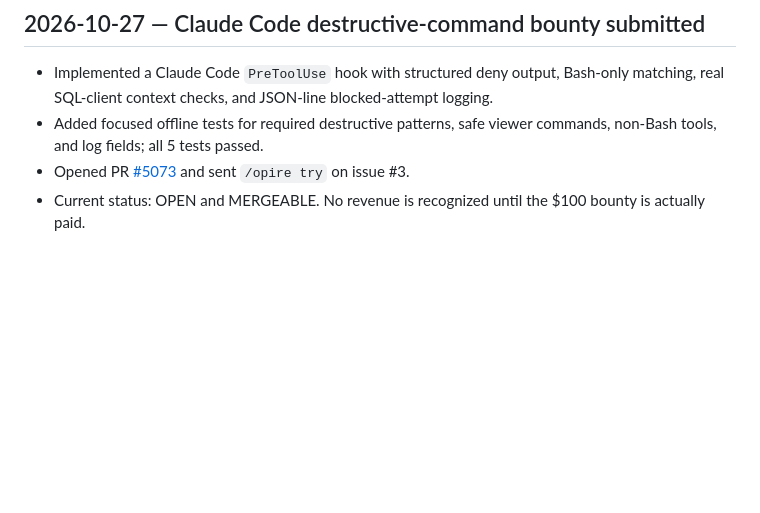
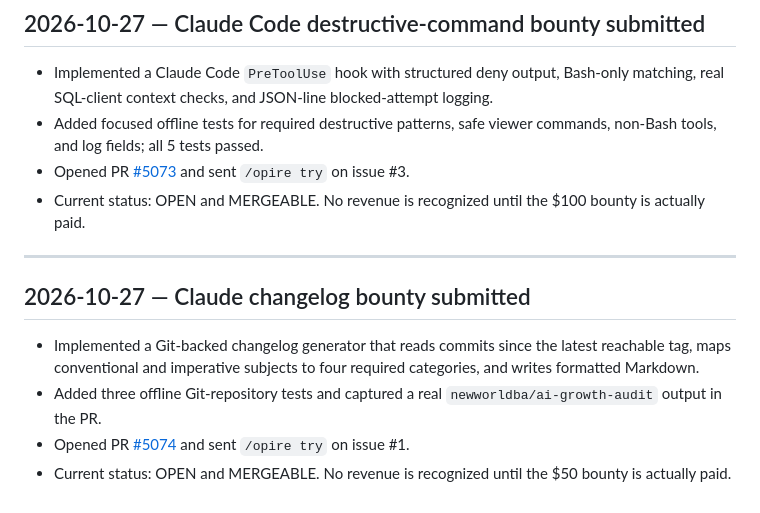
Before and after one commit to newworldba/ai-growth-audit, a Markdown page: finance/revenue-experiments.md, the part around the change. Drawn GitHub-style; blank space fills up the shorter version.

Commit message:
Log changelog bounty submission

```diff
--- a/finance/revenue-experiments.md
+++ b/finance/revenue-experiments.md
@@ -274,3 +274,12 @@ Log every experiment with:
 - Added focused offline tests for required destructive patterns, safe viewer commands, non-Bash tools, and log fields; all 5 tests passed.
 - Opened PR [#5073](https://github.com/claude-builders-bounty/claude-builders-bounty/pull/5073) and sent `/opire try` on issue #3.
 - Current status: OPEN and MERGEABLE. No revenue is recognized until the $100 bounty is actually paid.
+
+---
+
+## 2026-10-27 — Claude changelog bounty submitted
+
+- Implemented a Git-backed changelog generator that reads commits since the latest reachable tag, maps conventional and imperative subjects to four required categories, and writes formatted Markdown.
+- Added three offline Git-repository tests and captured a real `newworldba/ai-growth-audit` output in the PR.
+- Opened PR [#5074](https://github.com/claude-builders-bounty/claude-builders-bounty/pull/5074) and sent `/opire try` on issue #1.
+- Current status: OPEN and MERGEABLE. No revenue is recognized until the $50 bounty is actually paid.
```
